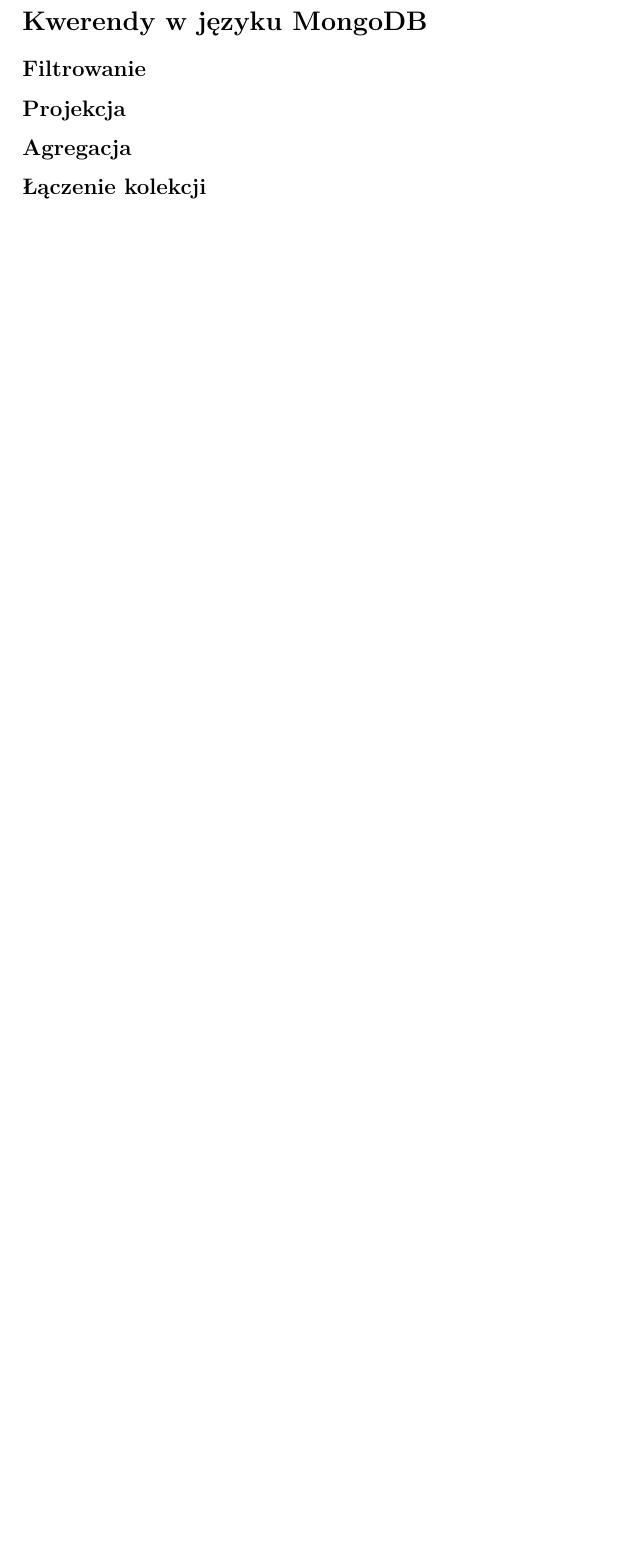
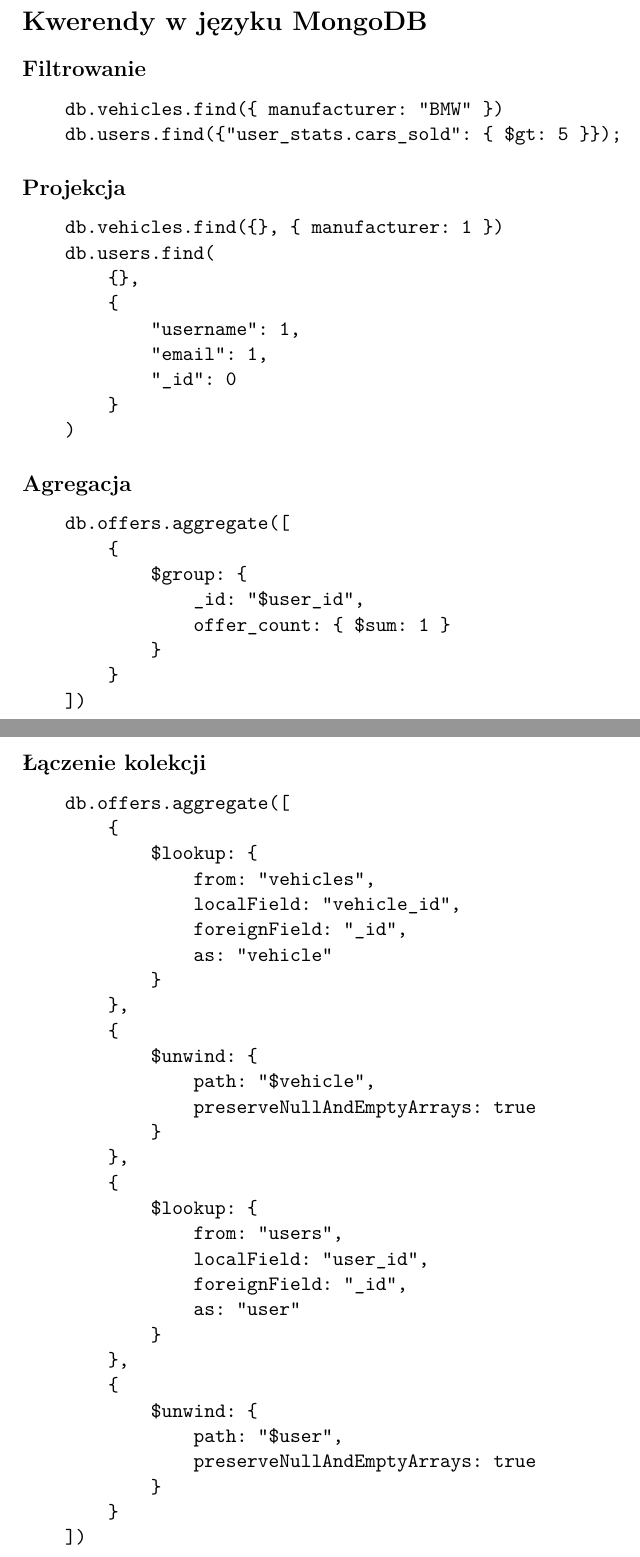
Before and after one commit to lizard123137/database-dev-course, a LaTeX document (docs/documentation.tex): part of page 10 of 11 before the commit and two parts of pages 10 and 11 of 12 after it, the two joined at a grey line, cut so that both start at the same text, the shorter picture padded with empty space. Compiled offline with pdfLaTeX.

Commit message:
finished documentation

```diff
--- a/docs/documentation.tex
+++ b/docs/documentation.tex
@@ -203,10 +204,72 @@
 \end{verbatim}
 
 \section*{Kwerendy w języku MongoDB}
+
 \subsection*{Filtrowanie}
+\begin{verbatim}
+    db.vehicles.find({ manufacturer: "BMW" })
+    db.users.find({"user_stats.cars_sold": { $gt: 5 }});
+\end{verbatim}
+
 \subsection*{Projekcja}
+\begin{verbatim}
+    db.vehicles.find({}, { manufacturer: 1 })
+    db.users.find(
+        {},
+        {
+            "username": 1,
+            "email": 1,
+            "_id": 0
+        }
+    )
+\end{verbatim}
+
 \subsection*{Agregacja}
+\begin{verbatim}
+    db.offers.aggregate([
+        {
+            $group: {
+                _id: "$user_id",
+                offer_count: { $sum: 1 }
+            }
+        }
+    ])
+\end{verbatim}
+
+\pagebreak
 \subsection*{Łączenie kolekcji}
+\begin{verbatim}
+    db.offers.aggregate([
+        {
+            $lookup: {
+                from: "vehicles",
+                localField: "vehicle_id",
+                foreignField: "_id",
+                as: "vehicle"
+            }
+        },
+        {
+            $unwind: {
+                path: "$vehicle",
+                preserveNullAndEmptyArrays: true
+            }
+        },
+        {
+            $lookup: {
+                from: "users",
+                localField: "user_id",
+                foreignField: "_id",
+                as: "user"
+            }
+        },
+        {
+            $unwind: {
+                path: "$user",
+                preserveNullAndEmptyArrays: true
+            }
+        }
+    ])
+\end{verbatim}
 
 \pagebreak
 \part{Podsumowanie}
```
Also changed, not shown: docs/documentation.tex (1 more changed lines).
